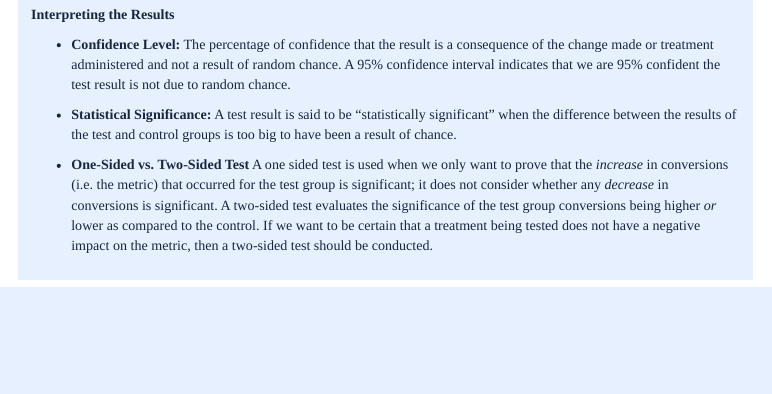
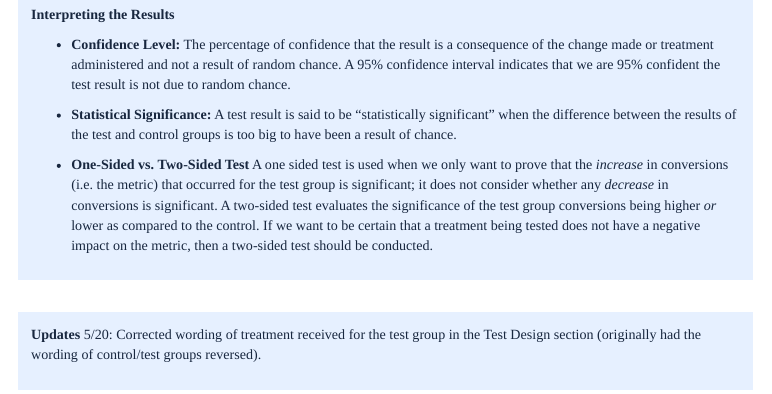
Before and after one commit to KarenWest916/snhu_fye_task_21EW4, an R Markdown document (markdown/fye_task_summary_20210119.Rmd): the page in a window 1100 px wide, from 2600 px down. The pictures show the output file markdown/fye_task_summary_20210119.html that the author committed with the source, opened offline; menus at the side of the page are left out.

Commit message:
had the control/test groups flip flopped

```diff
--- a/markdown/fye_task_summary_20210119.Rmd
+++ b/markdown/fye_task_summary_20210119.Rmd
@@ -121,4 +122,17 @@ __Interpreting the Results__
 :::
 
 <br>
+
+:::{.note}
+
+
+__Updates__
+5/20: Corrected wording of treatment received for the test group in the Test Design section (originally had the wording of control/test groups reversed).
+
+
+
+:::
+
 <br>
+<br>
+<br>
```
Also changed, not shown: markdown/fye_task_summary_20210119.html, markdown/fye_task_summary_20210119.Rmd (5 more changed lines).
